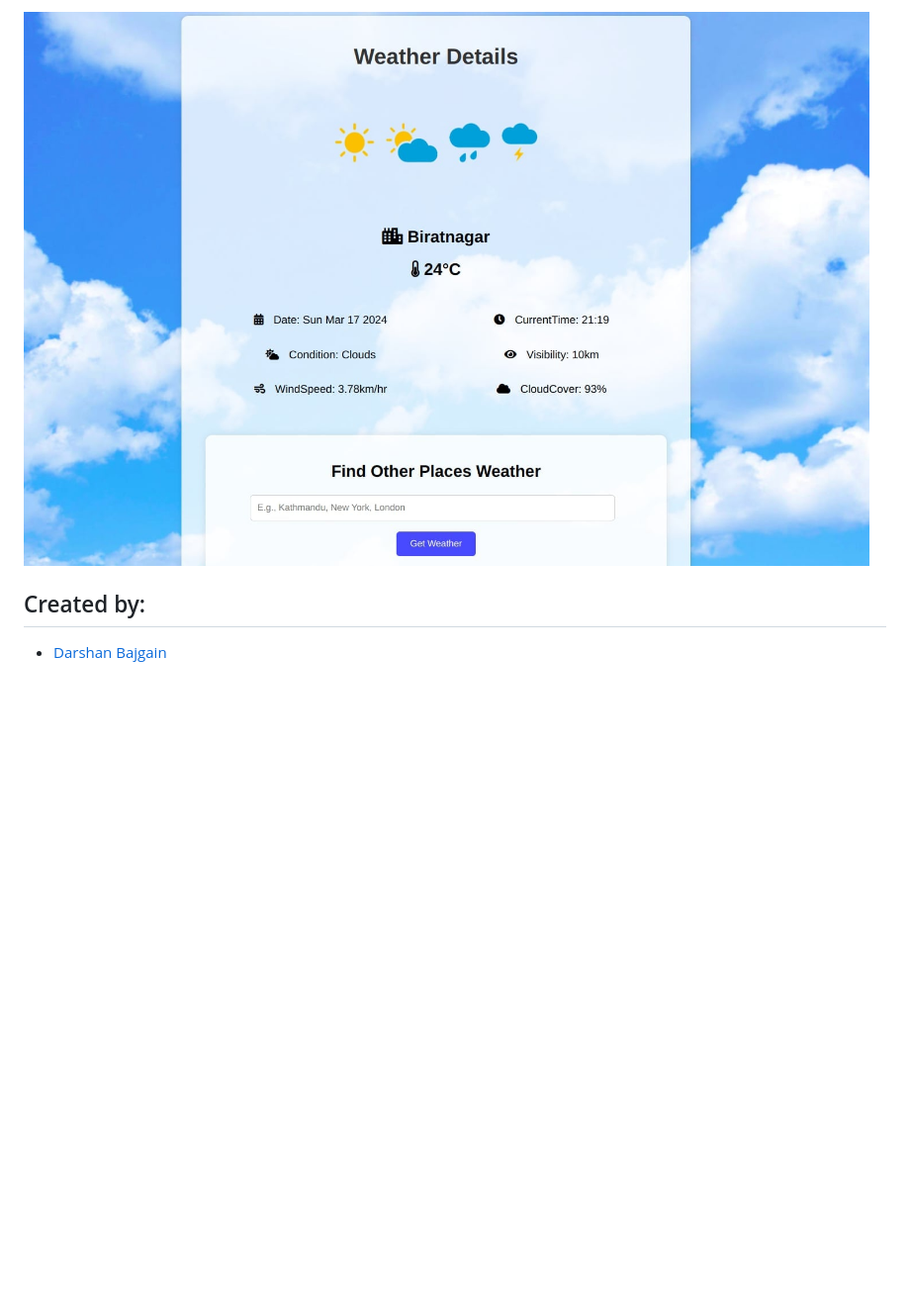
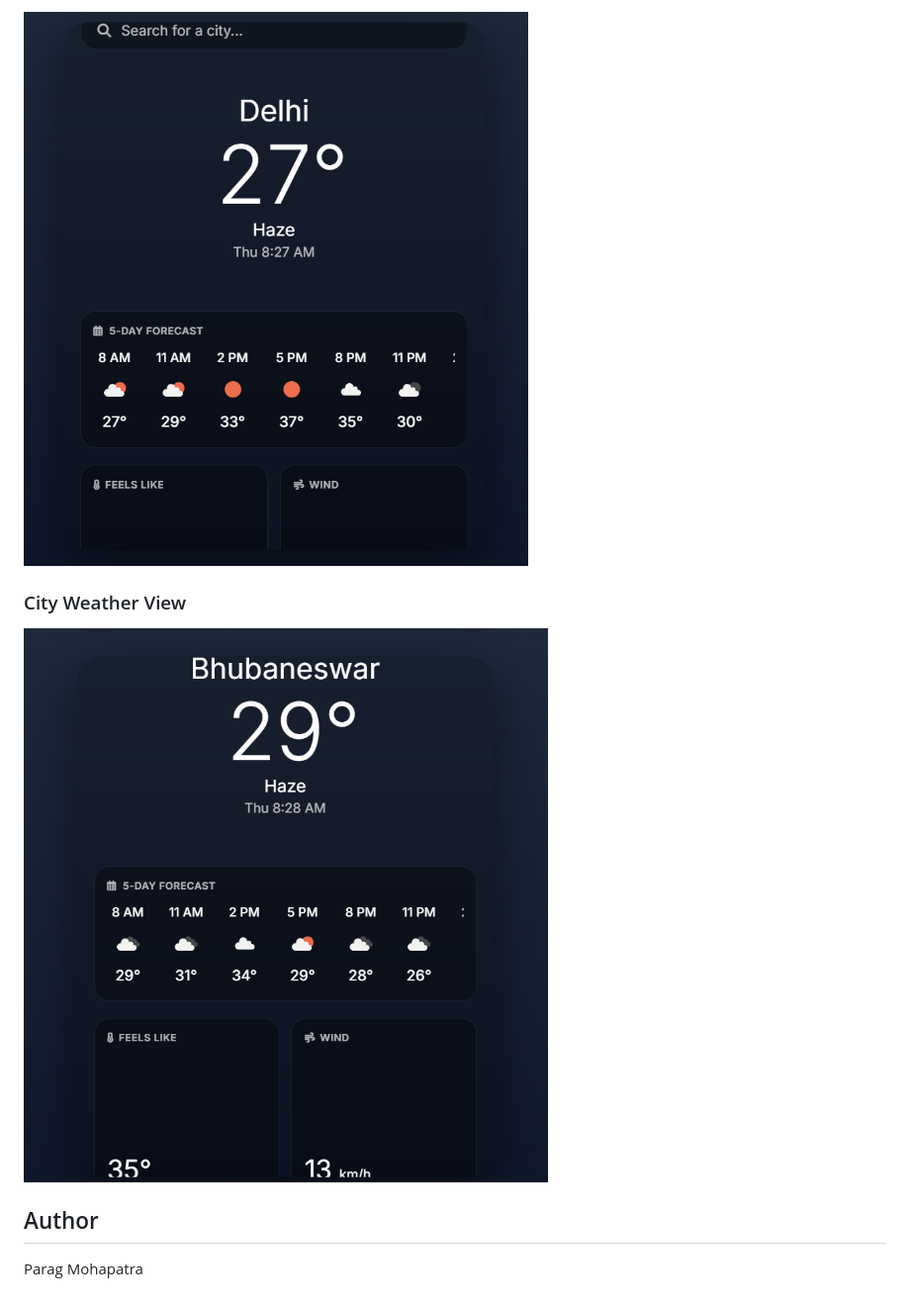
Before and after one commit to Paragmohapatra276-prog/SkyCast, a Markdown page: README.md, the part around one of its changes. Shown at 99% size. GitHub-like rendering; pictures changed too: screenshots/3s.jpeg (deleted), screenshots/city.png (added), screenshots/desktop.png (added); blank space fills up the shorter version.

Commit message:
Added screenshots to README

```diff
--- a/README.md
+++ b/README.md
@@ -71,5 +24,10 @@ Display current weather conditions including temperature, humidity, wind speed,
 
-![WeatherApp Screenshot](screenshots/3s.jpeg)
+![Desktop View](screenshots/desktop.png)
 
-## Created by:
-- [Darshan Bajgain](https://github.com/darshanbajgain)
+### City Weather View
+
+![City Weather View](screenshots/city.png)
+
+## Author
+
+Parag Mohapatra
```
Also changed, not shown: other parts of README.md (+12 -59 lines), screenshots/1l.jpeg (deleted), screenshots/2l.jpeg (deleted), screenshots/extra.png (added).
